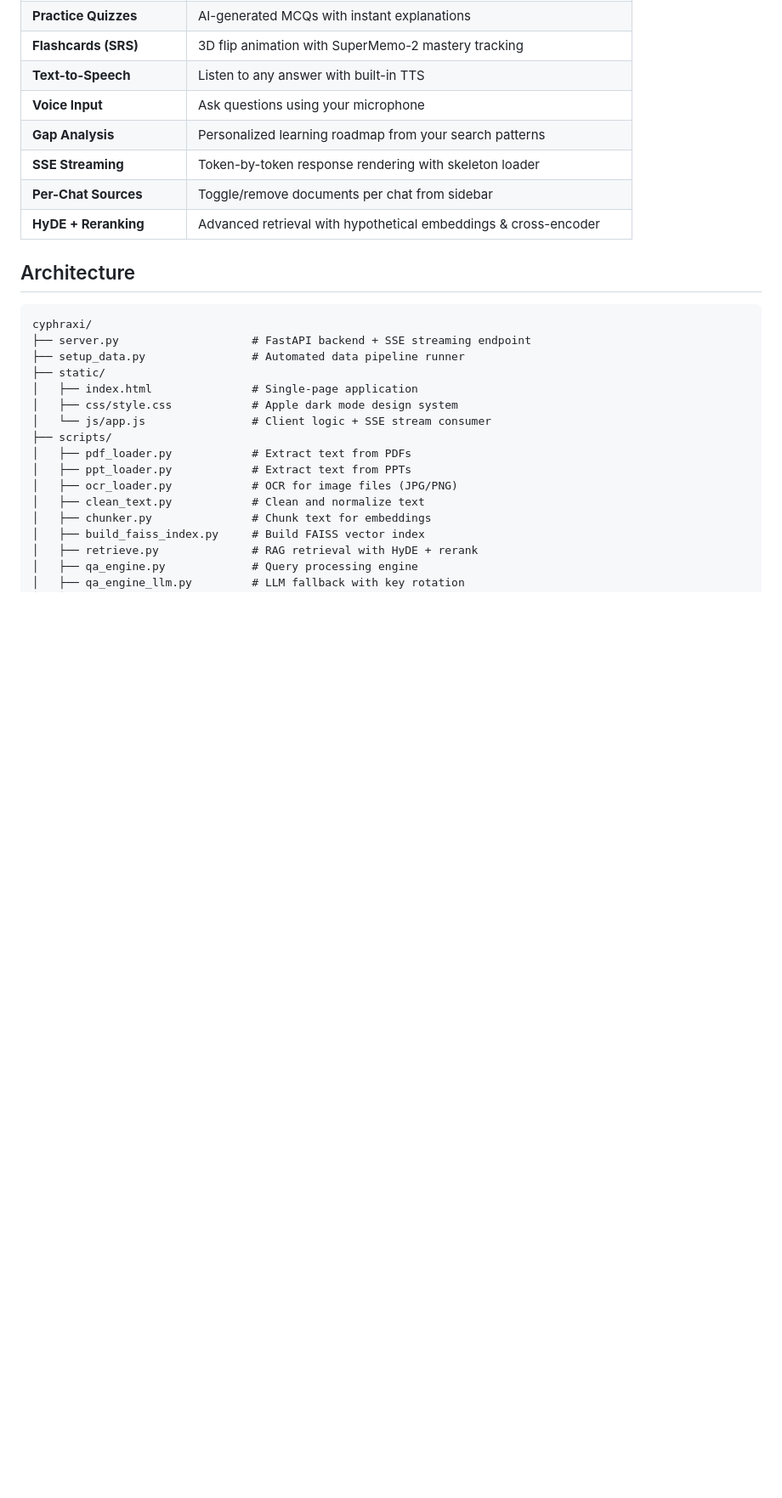
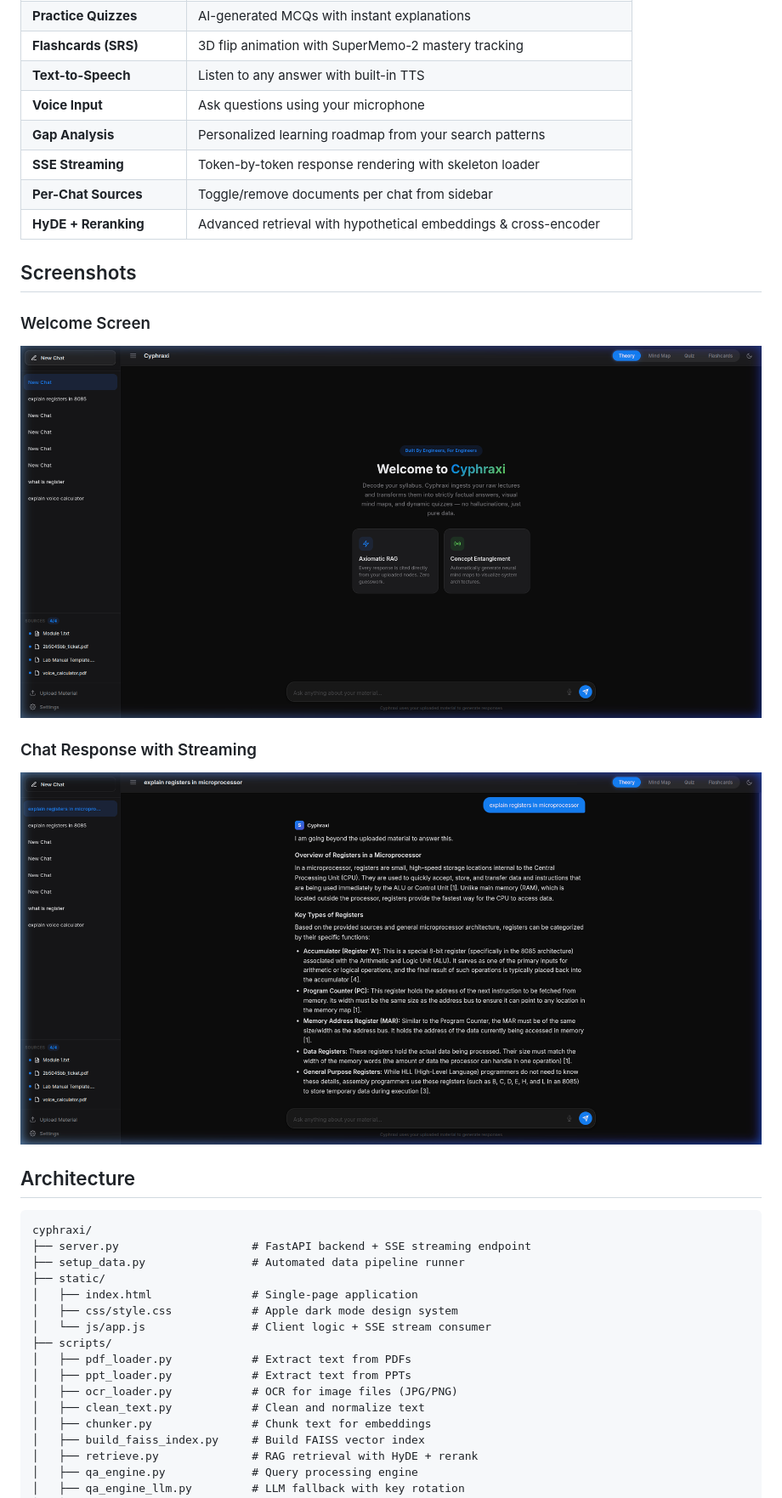
Before and after one commit to Prathmesh1222/study.ai, a Markdown page: README.md, the part around the change. Shown: that part at 85% size. GitHub-like rendering; pictures changed too: screenshots/chat.png (added), screenshots/welcome.png (added); blank space fills up the shorter version.

Commit message:
Add screenshots to README (welcome screen + chat response)

```diff
--- a/README.md
+++ b/README.md
@@ -17,6 +17,16 @@ An intelligent RAG (Retrieval-Augmented Generation) study engine with a premium
 | **SSE Streaming**        | Token-by-token response rendering with skeleton loader               |
 | **Per-Chat Sources**     | Toggle/remove documents per chat from sidebar                        |
 | **HyDE + Reranking**     | Advanced retrieval with hypothetical embeddings & cross-encoder      |
+
+## Screenshots
+
+### Welcome Screen
+
+![Welcome Screen](screenshots/welcome.png)
+
+### Chat Response with Streaming
+
+![Chat Response](screenshots/chat.png)
 
 ## Architecture
 
```
